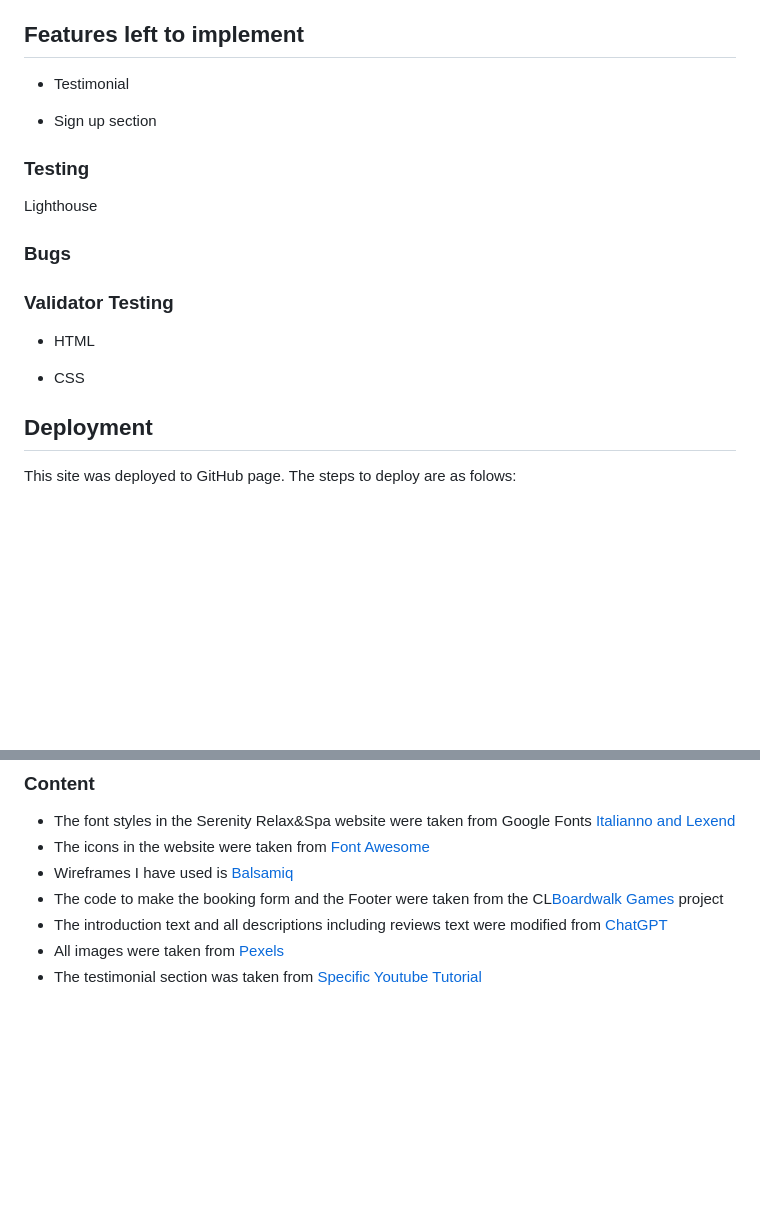
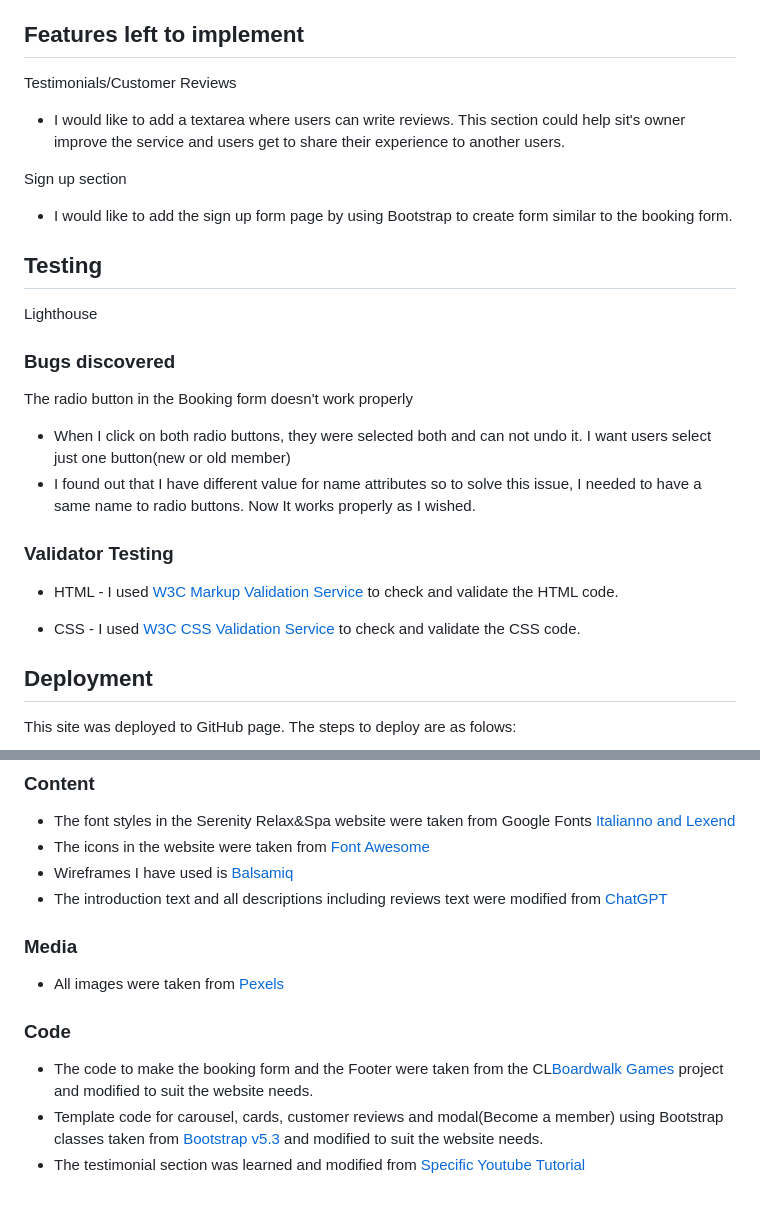
Before and after one commit to Chatlada-Nina/serenity-relax-and-spa, a Markdown page: README.md, 2 parts joined by grey strips. Rendered like a GitHub page; blank space fills up the shorter version.

Commit message:
Write README File

```diff
--- a/README.md
+++ b/README.md
@@ -83,25 +85,31 @@ Additionally, I use [Font Awesome](https://fontawesome.com/) for my social media
 
 ## Features left to implement
 
-- Testimonial
+Testimonials/Customer Reviews
+- I would like to add a textarea where users can write reviews. This section could help sit's owner improve the service and users get to share their experience to another users.
 
-- Sign up section
+Sign up section
+- I would like to add the sign up form page by using Bootstrap to create form similar to the booking form.
 
 
-### Testing
+## Testing
 
 Lighthouse
 
 
-### Bugs
+### Bugs discovered
+The radio button in the Booking form doesn't work properly
+- When I click on both radio buttons, they were selected both and can not undo it. I want users select just one button(new or old member)
+- I found out that I have different value for name attributes so to solve this issue, I needed to have a same name to radio buttons. Now It works properly as I wished.
+
 
 
 
 ### Validator Testing
 
-- HTML
+- HTML - I used [W3C Markup Validation Service](https://validator.w3.org/) to check and validate the HTML code.
 
-- CSS
+- CSS - I used [W3C CSS Validation Service](https://jigsaw.w3.org/css-validator/) to check and validate the CSS code.
 
 
 ## Deployment
@@ -119,7 +127,10 @@ The link can be found here - https://chatlada-nina.github.io/serenity-relax-and-
 - The font styles in the Serenity Relax&Spa website were taken from Google Fonts [Italianno and Lexend](https://fonts.google.com/share?selection.family=Italianno|Lexend:wght@100..900)
 - The icons in the website were taken from [Font Awesome](https://fontawesome.com/)
 - Wireframes I have used is [Balsamiq](https://balsamiq.com/)
-- The code to make the booking form and the Footer were taken from the CL[Boardwalk Games]( https://github.com/Chatlada-Nina/boardwalk-games) project
 - The introduction text and all descriptions including reviews text were modified from [ChatGPT](https://chatgpt.com/)
+### Media
 - All images were taken from [Pexels](https://pexels.com/)
-- The testimonial section was taken from [Specific Youtube Tutorial](https://www.youtube.com/watch?v=MQn-xLjZglc)
+### Code
+- The code to make the booking form and the Footer were taken from the CL[Boardwalk Games](https://github.com/Code-Institute-Solutions/boardwalk-games-v1-sourcecode/tree/main) project and modified to suit the website needs.
+- Template code for carousel, cards, customer reviews and modal(Become a member) using Bootstrap classes taken from [Bootstrap v5.3](https://getbootstrap.com/) and modified to suit the website needs.
+- The testimonial section was learned and modified from [Specific Youtube Tutorial](https://www.youtube.com/watch?v=MQn-xLjZglc)
```
Also changed, not shown: other parts of README.md (+2 -0 lines), documentation/features-pics/navigation-bar.png (added), 1 other file.
